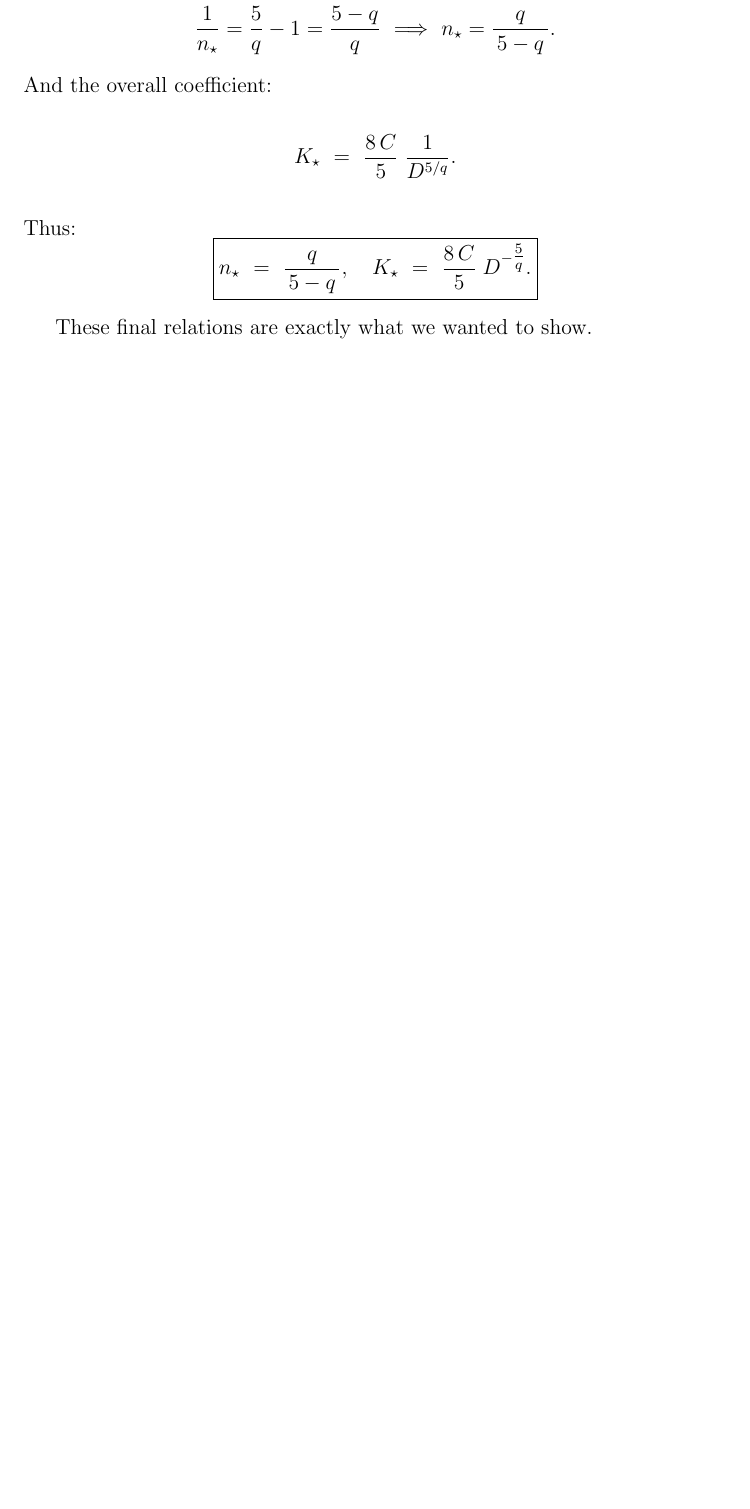
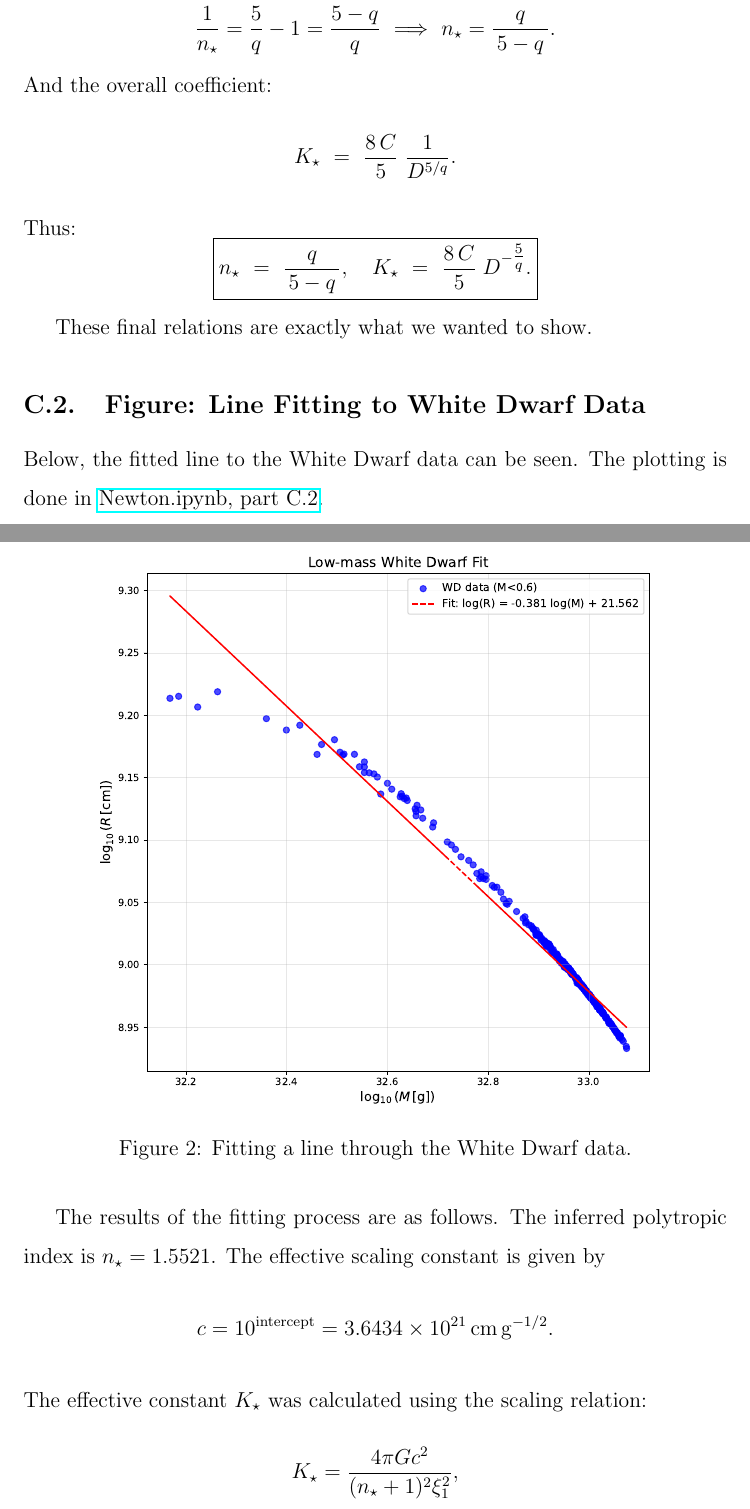
Before and after one commit to Merken19/phys414514, a LaTeX document (Final-Project_Mehmet_Eren_Erken.tex): part of page 14 of 14 before the commit and two parts of pages 14 and 15 of 16 after it, the two joined at a grey line, cut so that both start at the same text, the shorter picture padded with empty space. The pictures show the PDF file Final-Project_Mehmet_Eren_Erken.pdf that the author committed with the source.

Commit message:
done 1.c

```diff
--- a/Final-Project_Mehmet_Eren_Erken.tex
+++ b/Final-Project_Mehmet_Eren_Erken.tex
@@ -463,3 +464,21 @@ K_{\star}
 
 These final relations are exactly what we wanted to show.
 
+\subsection{Figure: Line Fitting to White Dwarf Data}
+
+Below, the fitted line to the White Dwarf data can be seen. The plotting is done in \href{Newton.ipynb}{Newton.ipynb, part C.2}.
+
+\begin{figure}[H] % Use [H] to force the figure to stay in place
+    \centering
+    \includegraphics[width=0.8\textwidth]{Newton_PartC2.pdf}
+    \caption{Fitting a line through the White Dwarf data.}
+    \label{fig:newton-partc2}
+\end{figure}
+
+The results of the fitting process are as follows. The inferred polytropic index is \( n_\star = 1.5521 \). The effective scaling constant is given by
+\[
+c = 10^{\text{intercept}} = 3.6434 \times 10^{21} \, \mathrm{cm \, g^{-1/2}}.
+\]
+The effective constant \( K_\star \) was calculated using the scaling relation:
+\[
+K_\star = \frac{4 \pi G c^2}{(n_\star + 1)^2 \xi_1^2},
@@ -465,0 +495,5 @@ These final relations are exactly what we wanted to show.
+Below, the Central Density $\\rho_c$ vs Mass $M$ plot of the White Dwarf data can be seen. The plotting is done in \href{Newton.ipynb}{Newton.ipynb, part C.2.2 and C.2.3}.
+
+\begin{figure}[H] % Use [H] to force the figure to stay in place
+    \centering
+    \includegraphics[width=0.8\textwidth]{Newton_PartC2.2.pdf}
@@ -466,2 +504,9 @@ These final relations are exactly what we wanted to show.
+\begin{figure}[H] % Use [H] to force the figure to stay in place
+    \centering
+    \includegraphics[width=0.8\textwidth]{Newton_PartC2.3.pdf}
+    \caption{Plotting low-mass White dwarf data.}
+    \label{fig:newton-partc2.3}
+\end{figure}
+
 
 \end{document}
```
Also changed, not shown: Final-Project_Mehmet_Eren_Erken.pdf, Newton_PartB_WhiteDwarfDataFitting.pdf, Newton_PartC2.2.pdf (added), Newton_PartC2.3.pdf (added), Newton_PartC2.pdf (added), Final-Project_Mehmet_Eren_Erken.tex (19 more changed lines), 4 other files.
